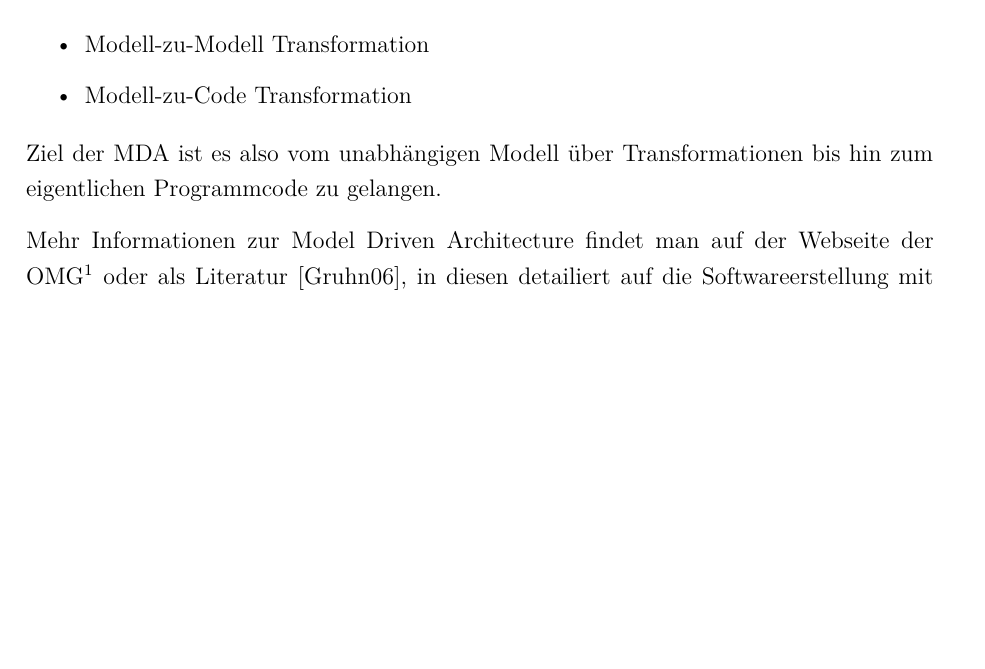
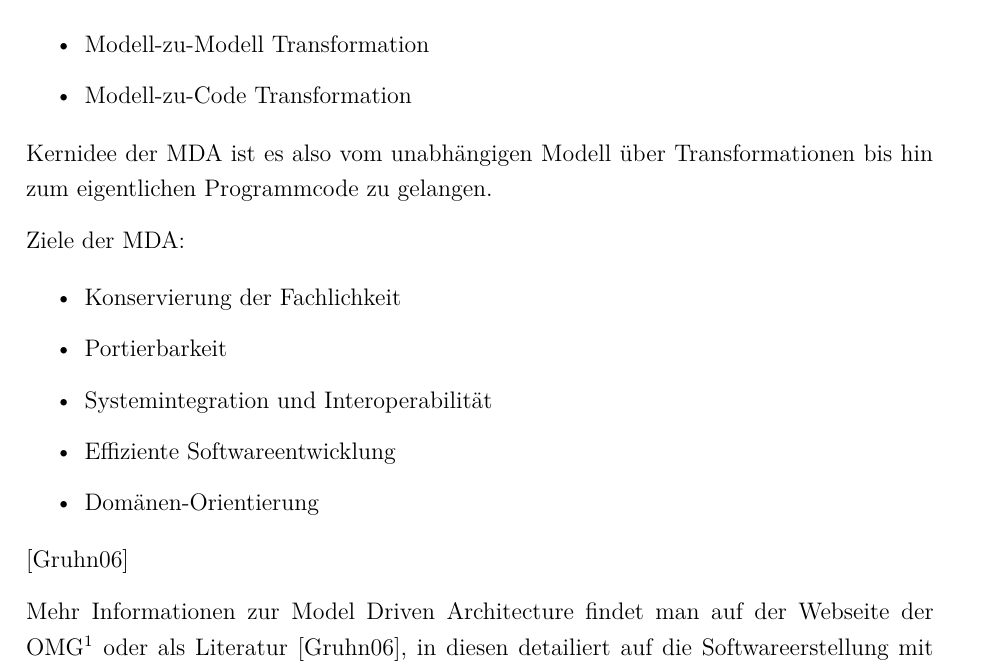
Before and after one commit to wooolfy/Diplomarbeit, a LaTeX thesis (Diplomarbeit.tex, which reads kapitel3.tex): part of page 19 of 49, cut so that both start at the same text, the shorter picture padded with empty space. Compiled offline with pdfLaTeX; the source files are stored in an older character set and shown here as Unicode.

Commit message:
Kapitel 3 ergaenzen: Ziele der MDA

```diff
--- a/kapitel3.tex
+++ b/kapitel3.tex
@@ -44,8 +44,18 @@ Hinweise zu weiterführender Literatur gegeben.
           \item Modell-zu-Code Transformation
         \end{itemize}
 
-        Ziel der MDA ist es also vom unabhängigen Modell über Transformationen
-        bis hin zum eigentlichen Programmcode zu gelangen.
+        Kernidee der MDA ist es also vom unabhängigen Modell über
+        Transformationen bis hin zum eigentlichen Programmcode zu gelangen.
+
+        Ziele der MDA:
+
+        \begin{itemize}
+          \item Konservierung der Fachlichkeit
+          \item Portierbarkeit
+          \item Systemintegration und Interoperabilität
+          \item Effiziente Softwareentwicklung
+          \item Domänen-Orientierung
+        \end{itemize} [Gruhn06]
 
         Mehr Informationen zur Model Driven Architecture findet man auf der
         Webseite der OMG\footnote{http://www.omg.org} oder als Literatur
```
Also changed, not shown: Diplomarbeit.pdf, 1 other file.
